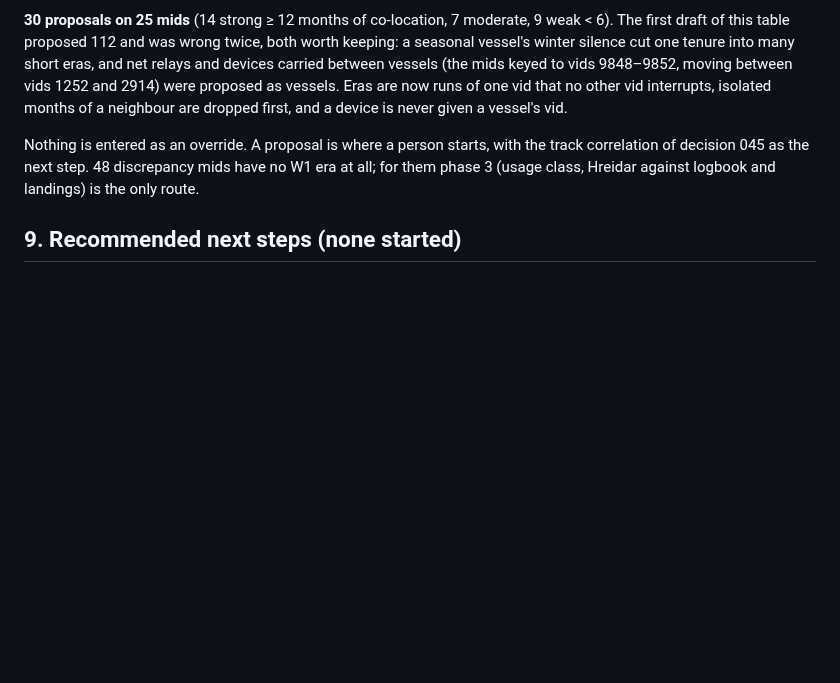
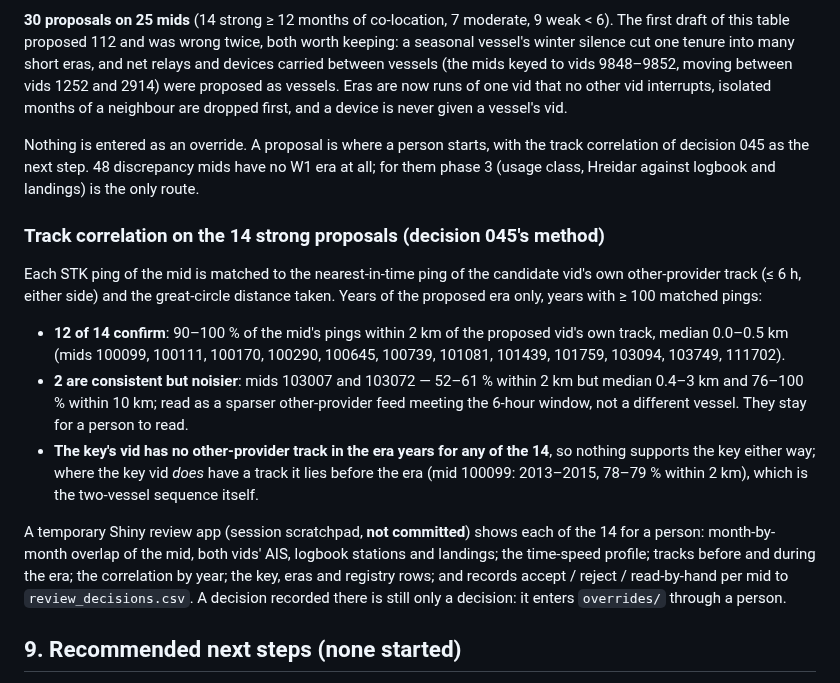
Before and after one commit to einarhjorleifsson/fishycode, a Markdown page: curate/decisions/047-independent-audit-of-the-mid-vid-match.md, the part around the change. Drawn GitHub-style; blank space fills up the shorter version.

Commit message:
Record track correlation on the 14 strong reassignment proposals
Decision 045's method (each STK ping against the nearest-in-time ping of the candidate vid's
own other-provider track) confirms 12 of the 14 strong proposals at 90-100 % within 2 km; the
other two are close but noisier and are left to a person. The key's vid has no other-provider
track in any of the 14 eras. The temporary review app is in the scratchpad, not committed.

Co-Authored-By: Claude Sonnet 5.5 <noreply@anthropic.com>

```diff
--- a/curate/decisions/047-independent-audit-of-the-mid-vid-match.md
+++ b/curate/decisions/047-independent-audit-of-the-mid-vid-match.md
@@ -300,6 +300,28 @@ Nothing is entered as an override. A proposal is where a person starts, with the
 correlation of decision 045 as the next step. 48 discrepancy mids have no W1 era at all; for
 them phase 3 (usage class, Hreidar against logbook and landings) is the only route.
 
+### Track correlation on the 14 strong proposals (decision 045's method)
+
+Each STK ping of the mid is matched to the nearest-in-time ping of the candidate vid's own
+other-provider track (≤ 6 h, either side) and the great-circle distance taken. Years of the
+proposed era only, years with ≥ 100 matched pings:
+
+- **12 of 14 confirm**: 90–100 % of the mid's pings within 2 km of the proposed vid's own track,
+  median 0.0–0.5 km (mids 100099, 100111, 100170, 100290, 100645, 100739, 101081, 101439,
+  101759, 103094, 103749, 111702).
+- **2 are consistent but noisier**: mids 103007 and 103072 — 52–61 % within 2 km but median
+  0.4–3 km and 76–100 % within 10 km; read as a sparser other-provider feed meeting the 6-hour
+  window, not a different vessel. They stay for a person to read.
+- **The key's vid has no other-provider track in the era years for any of the 14**, so nothing
+  supports the key either way; where the key vid *does* have a track it lies before the era
+  (mid 100099: 2013–2015, 78–79 % within 2 km), which is the two-vessel sequence itself.
+
+A temporary Shiny review app (session scratchpad, **not committed**) shows each of the 14 for a
+person: month-by-month overlap of the mid, both vids' AIS, logbook stations and landings; the
+time-speed profile; tracks before and during the era; the correlation by year; the key, eras and
+registry rows; and records accept / reject / read-by-hand per mid to `review_decisions.csv`. A
+decision recorded there is still only a decision: it enters `overrides/` through a person.
+
 ## 9. Recommended next steps (none started)
 
 1. Send the 14 unrecorded W1 groups, the ~33 mis-split two-era mids and the 3 unassigned mids through the decision-045 track-correlation
```
Also changed, not shown: TODO.md (+2 -1 lines).
